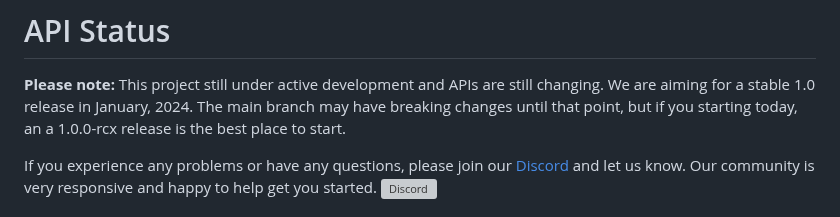
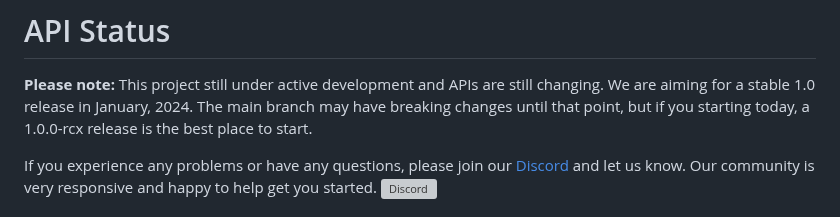
Before and after one commit to extism/extism, a Markdown page: README.md, the part around the change. Drawn GitHub-style; grey boxes are pictures that could not be loaded.

Commit message:
fix s/an/a

```diff
--- a/README.md
+++ b/README.md
@@ -40,7 +40,7 @@ Load WebAssembly modules at any time in your app's lifetime and Extism will exec
 # API Status
 
 **Please note:** This project still under active development and APIs are still changing. We are aiming for a stable 1.0 release in January, 2024.
-The main branch may have breaking changes until that point, but if you starting today, an a 1.0.0-rcx release is the best place to start.
+The main branch may have breaking changes until that point, but if you starting today, a 1.0.0-rcx release is the best place to start.
 
 If you experience any problems or have any questions, please join our [Discord](https://discord.gg/cx3usBCWnc) and let us know.
 Our community is very responsive and happy to help get you started.
```
